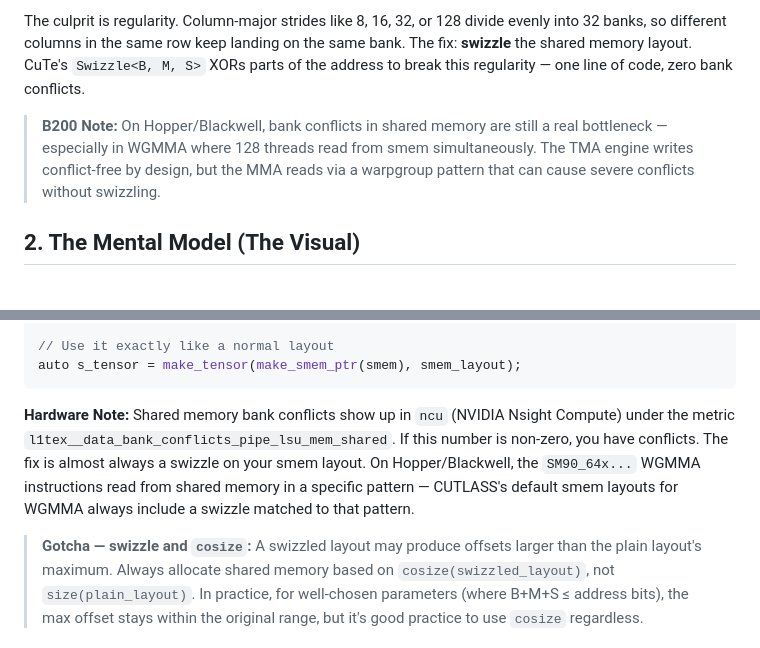
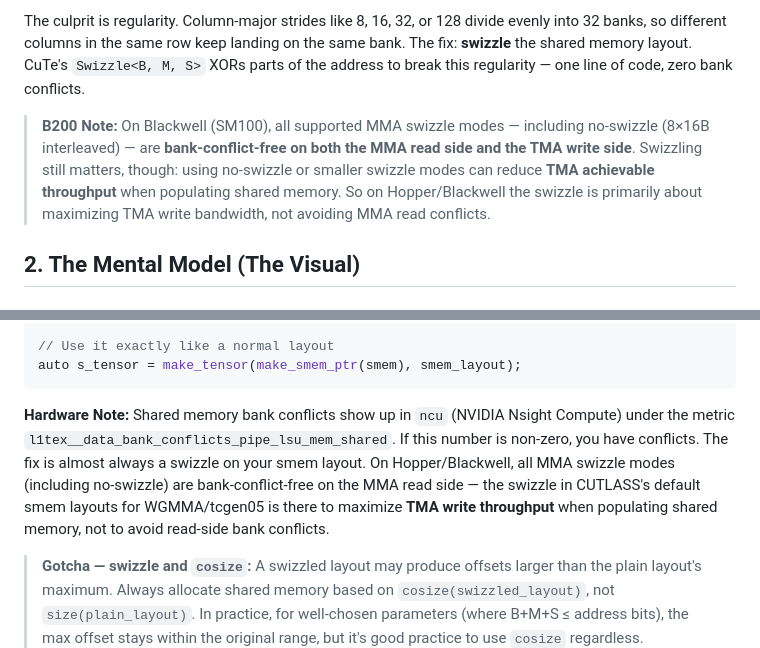
Before and after one commit to Darshan-Baslani/simple_portfolio, a Markdown page: blogs/05_swizzling.md, 2 parts joined by grey strips. GitHub-like rendering.

Commit message:
add: new blog

````diff
--- a/blogs/05_swizzling.md
+++ b/blogs/05_swizzling.md
@@ -13,7 +13,7 @@ Here's the catch: bank conflicts depend on the **access pattern**, not just the
 
 The culprit is regularity. Column-major strides like 8, 16, 32, or 128 divide evenly into 32 banks, so different columns in the same row keep landing on the same bank. The fix: **swizzle** the shared memory layout. CuTe's `Swizzle<B, M, S>` XORs parts of the address to break this regularity — one line of code, zero bank conflicts.
 
-> **B200 Note:** On Hopper/Blackwell, bank conflicts in shared memory are still a real bottleneck — especially in WGMMA where 128 threads read from smem simultaneously. The TMA engine writes conflict-free by design, but the MMA reads via a warpgroup pattern that can cause severe conflicts without swizzling.
+> **B200 Note:** On Blackwell (SM100), all supported MMA swizzle modes — including no-swizzle (8×16B interleaved) — are **bank-conflict-free on both the MMA read side and the TMA write side**. Swizzling still matters, though: using no-swizzle or smaller swizzle modes can reduce **TMA achievable throughput** when populating shared memory. So on Hopper/Blackwell the swizzle is primarily about maximizing TMA write bandwidth, not avoiding MMA read conflicts.
 
 ## 2. The Mental Model (The Visual)
 
@@ -401,7 +401,7 @@ auto smem_layout = composition(Swizzle<3, 2, 3>{},
 auto s_tensor = make_tensor(make_smem_ptr(smem), smem_layout);
 ```
 
-**Hardware Note:** Shared memory bank conflicts show up in `ncu` (NVIDIA Nsight Compute) under the metric `l1tex__data_bank_conflicts_pipe_lsu_mem_shared`. If this number is non-zero, you have conflicts. The fix is almost always a swizzle on your smem layout. On Hopper/Blackwell, the `SM90_64x...` WGMMA instructions read from shared memory in a specific pattern — CUTLASS's default smem layouts for WGMMA always include a swizzle matched to that pattern.
+**Hardware Note:** Shared memory bank conflicts show up in `ncu` (NVIDIA Nsight Compute) under the metric `l1tex__data_bank_conflicts_pipe_lsu_mem_shared`. If this number is non-zero, you have conflicts. The fix is almost always a swizzle on your smem layout. On Hopper/Blackwell, all MMA swizzle modes (including no-swizzle) are bank-conflict-free on the MMA read side — the swizzle in CUTLASS's default smem layouts for WGMMA/tcgen05 is there to maximize **TMA write throughput** when populating shared memory, not to avoid read-side bank conflicts.
 
 > **Gotcha — swizzle and `cosize`:** A swizzled layout may produce offsets larger than the plain layout's maximum. Always allocate shared memory based on `cosize(swizzled_layout)`, not `size(plain_layout)`. In practice, for well-chosen parameters (where B+M+S ≤ address bits), the max offset stays within the original range, but it's good practice to use `cosize` regardless.
 
````
